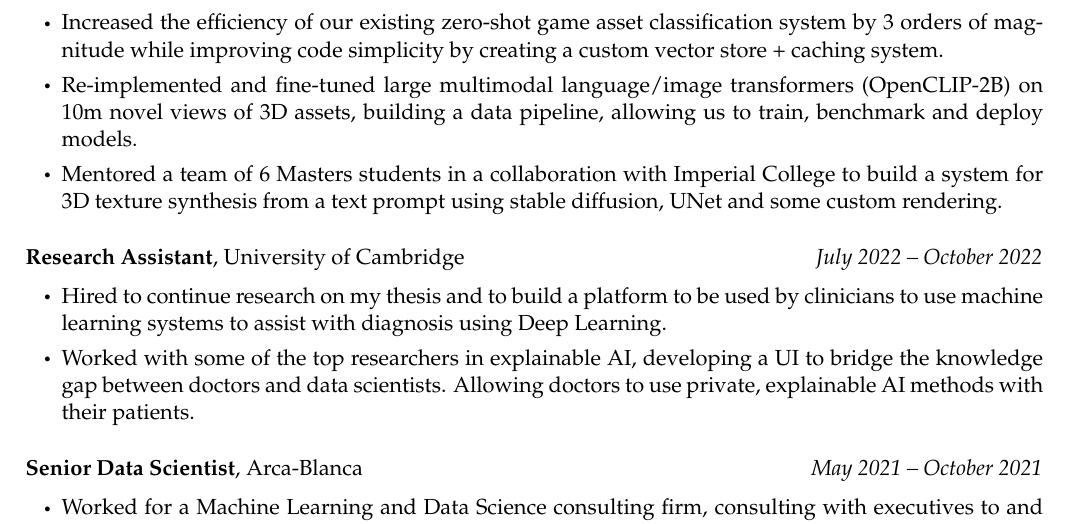
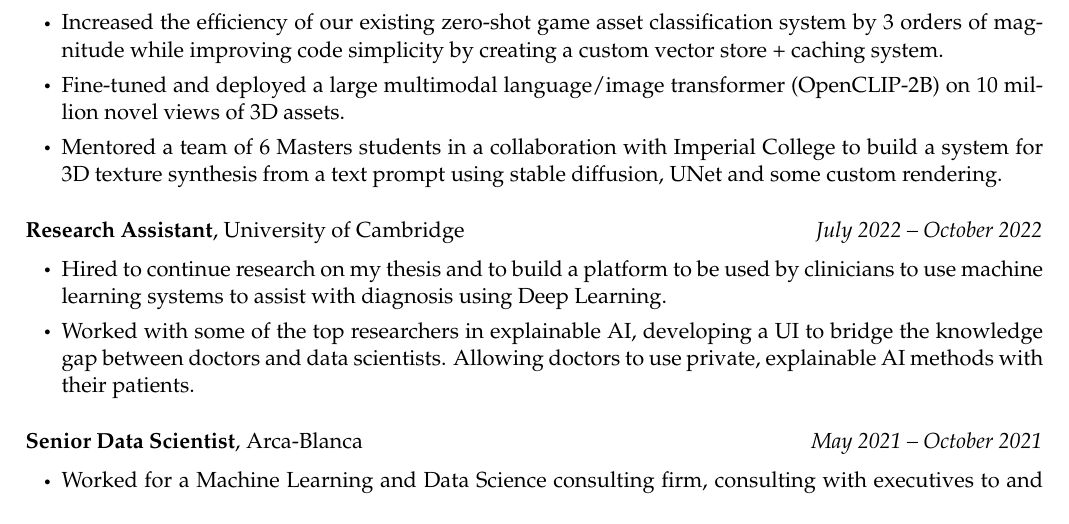
Before and after one commit to samconsidine/CV, a LaTeX CV (CV_Sam_Considine.tex): part of page 2 of 2, cut so that both start at the same text. Compiled offline with pdfLaTeX.

Commit message:
Minor update

```diff
--- a/CV_Sam_Considine.tex
+++ b/CV_Sam_Considine.tex
@@ -179,7 +179,7 @@ Python, PyTorch, Hugging Face (Transformers, Datasets, PEFT, Accelerate, Candle)
                 Increased the efficiency of our existing zero-shot game asset classification system by 3 orders of magnitude while improving code simplicity by creating a custom vector store + caching system.
             }
             \CVItem{
-                Re-implemented and fine-tuned large multimodal language/image transformers (OpenCLIP-2B) on 10m novel views of 3D assets, building a data pipeline, allowing us to train, benchmark and deploy models.
+                Fine-tuned and deployed a large multimodal language/image transformer (OpenCLIP-2B) on 10 million novel views of 3D assets.
             }
             \CVItem{
                 Mentored a team of 6 Masters students in a collaboration with Imperial College to build a system for 3D texture synthesis from a text prompt using stable diffusion, UNet and some custom rendering.
```
Also changed, not shown: CV_Sam_Considine.pdf.
